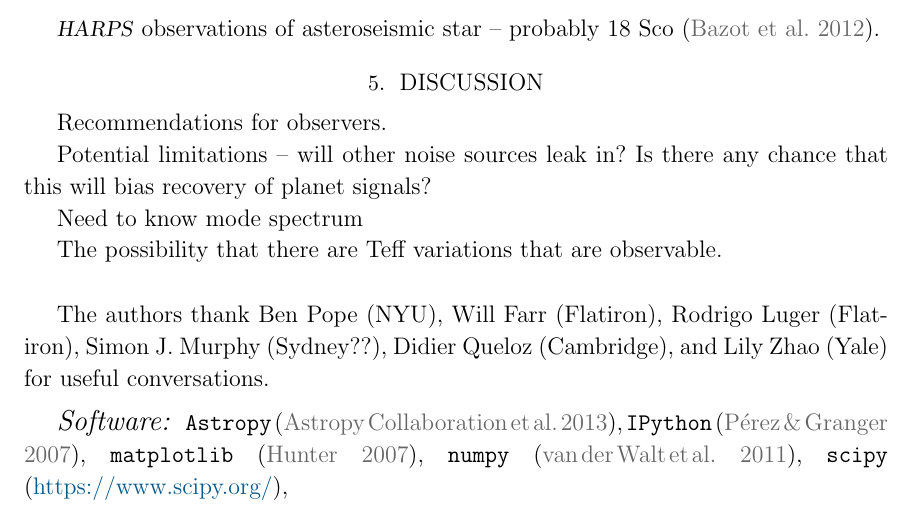
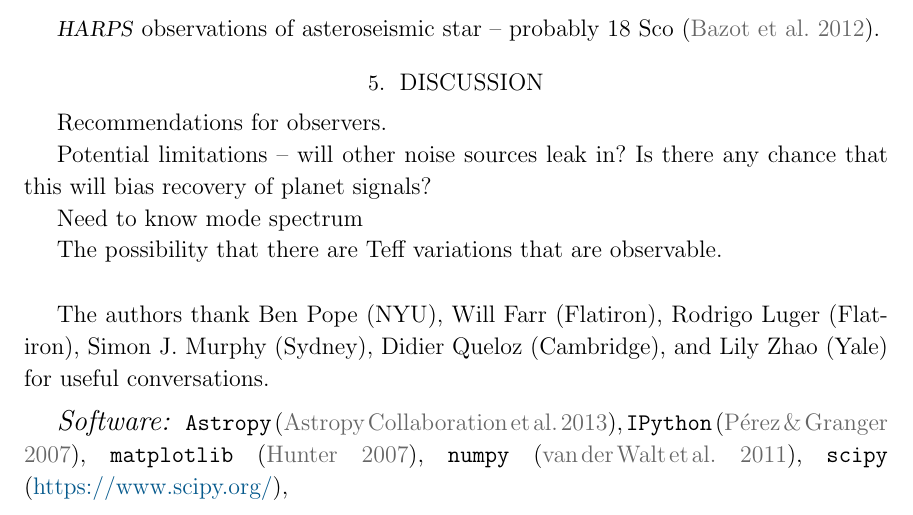
Before and after one commit to megbedell/pmodes, a LaTeX paper (paper/ms.tex): part of page 3 of 4, cut so that both start at the same text. Compiled offline with LaTeX, dvips and Ghostscript.

Commit message:
i don't remember writing this

```diff
--- a/paper/ms.tex
+++ b/paper/ms.tex
@@ -138,7 +138,7 @@ The authors thank
   Ben Pope (NYU),
   Will Farr (Flatiron),
   Rodrigo Luger (Flatiron),
-  Simon J. Murphy (Sydney??),
+  Simon J. Murphy (Sydney),
   Didier Queloz (Cambridge), and
   Lily Zhao (Yale)
 for useful conversations.
```
